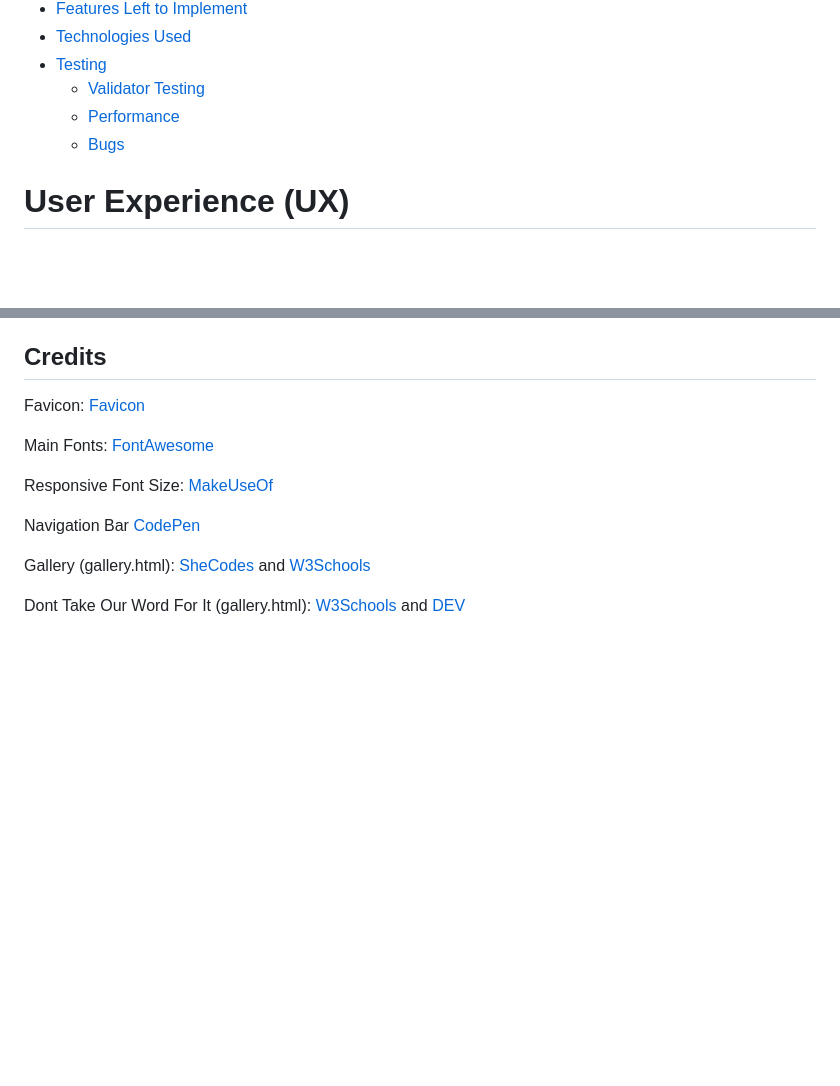
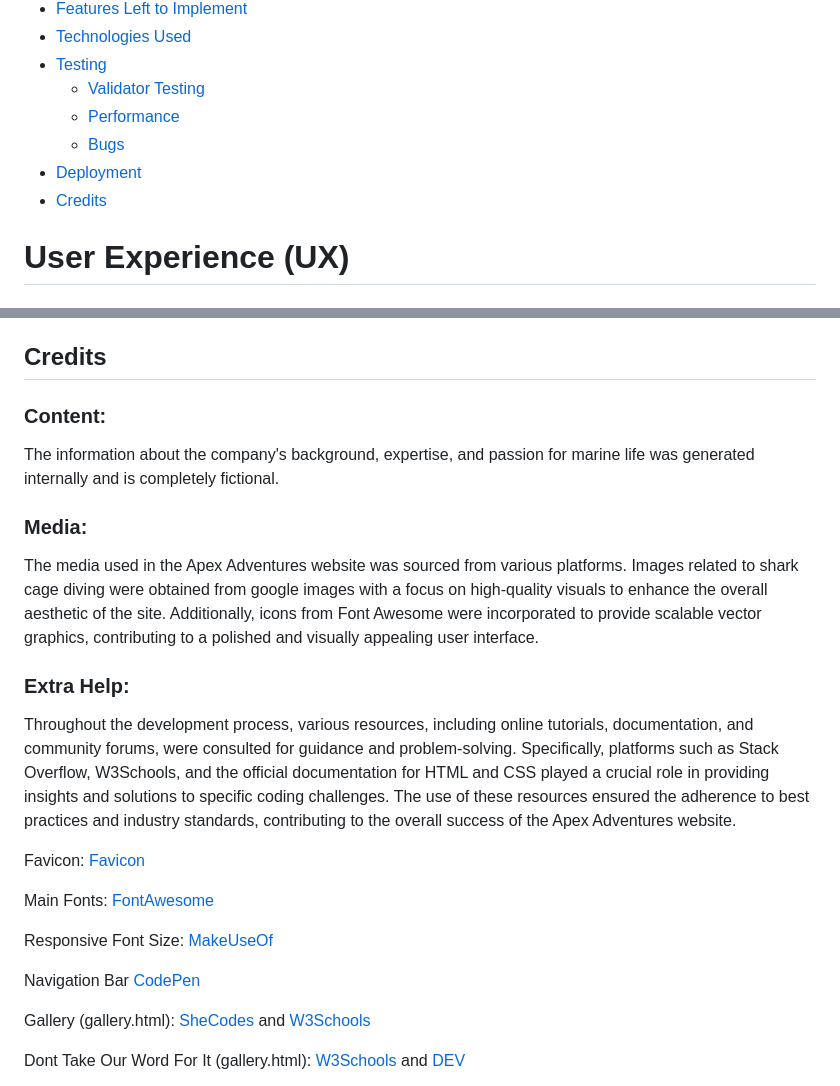
Before and after one commit to fraserivison/apex-adventures, a Markdown page: README.md, 2 parts joined by grey strips. Rendered like a GitHub page; blank space fills up the shorter version.

Commit message:
Added content to the credits section on the readme.md

```diff
--- a/README.md
+++ b/README.md
@@ -20,6 +20,8 @@ The platform was designed to target adrenaline enthusiasts and those seeking uni
     - [Validator Testing](#validator-testing)
     - [Performance](#performance)
     - [Bugs](#bugs)
+- [Deployment](#deployment)
+- [Credits](#credits)
 
 # User Experience (UX)
 
@@ -211,6 +213,15 @@ By following these steps, developers can easily download the Apex Adventures rep
 
 ## Credits
 
+### Content:
+The information about the company's background, expertise, and passion for marine life was generated internally and is completely fictional.
+
+### Media:
+The media used in the Apex Adventures website was sourced from various platforms. Images related to shark cage diving were obtained from google images with a focus on high-quality visuals to enhance the overall aesthetic of the site. Additionally, icons from Font Awesome were incorporated to provide scalable vector graphics, contributing to a polished and visually appealing user interface.
+
+### Extra Help:
+Throughout the development process, various resources, including online tutorials, documentation, and community forums, were consulted for guidance and problem-solving. Specifically, platforms such as Stack Overflow, W3Schools, and the official documentation for HTML and CSS played a crucial role in providing insights and solutions to specific coding challenges. The use of these resources ensured the adherence to best practices and industry standards, contributing to the overall success of the Apex Adventures website.
+
 Favicon: [Favicon](https://favicon.io/emoji-favicons/shark)
 
 Main Fonts: [FontAwesome](https://fontawesome.com/kits)
```
